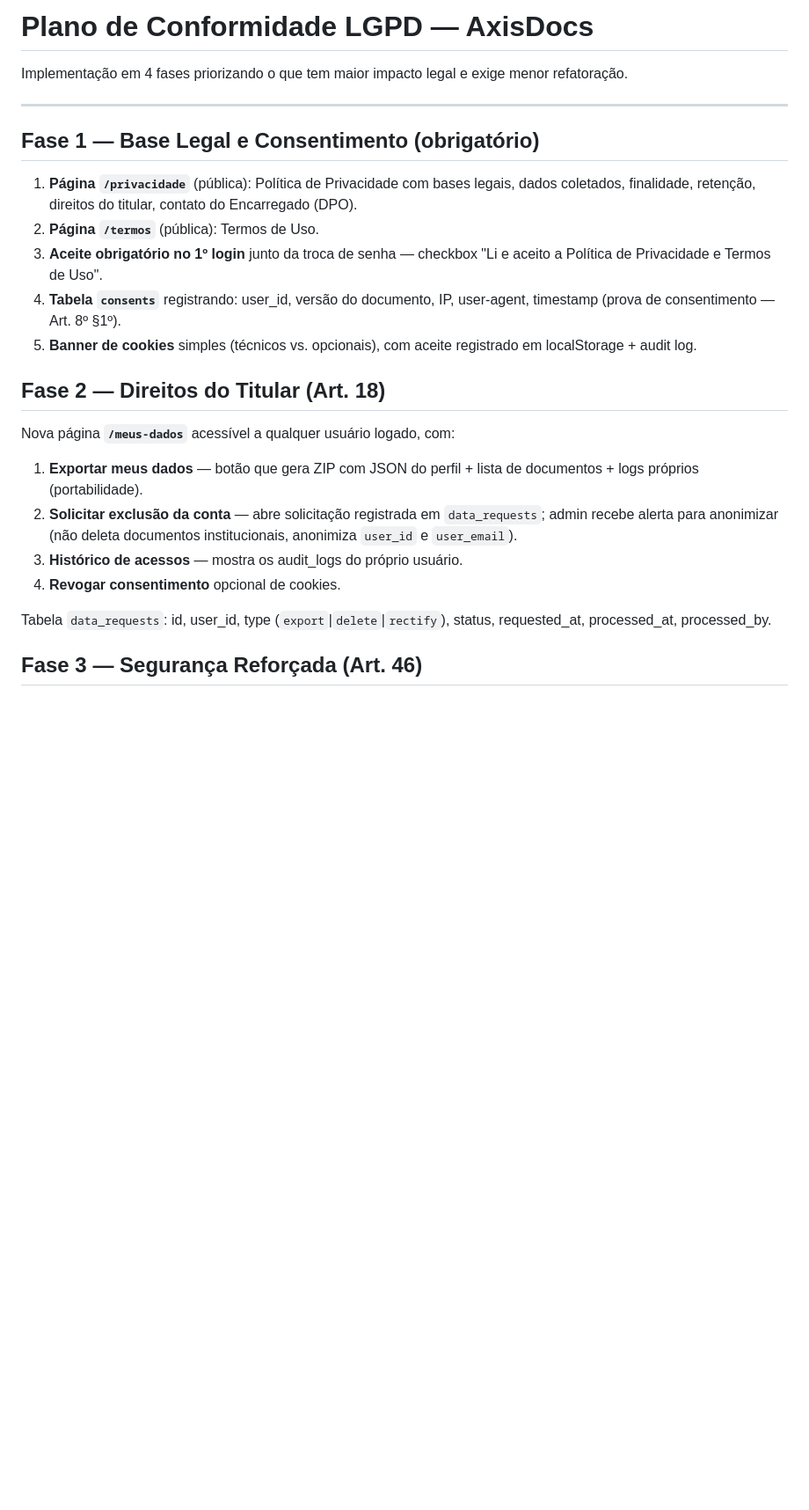
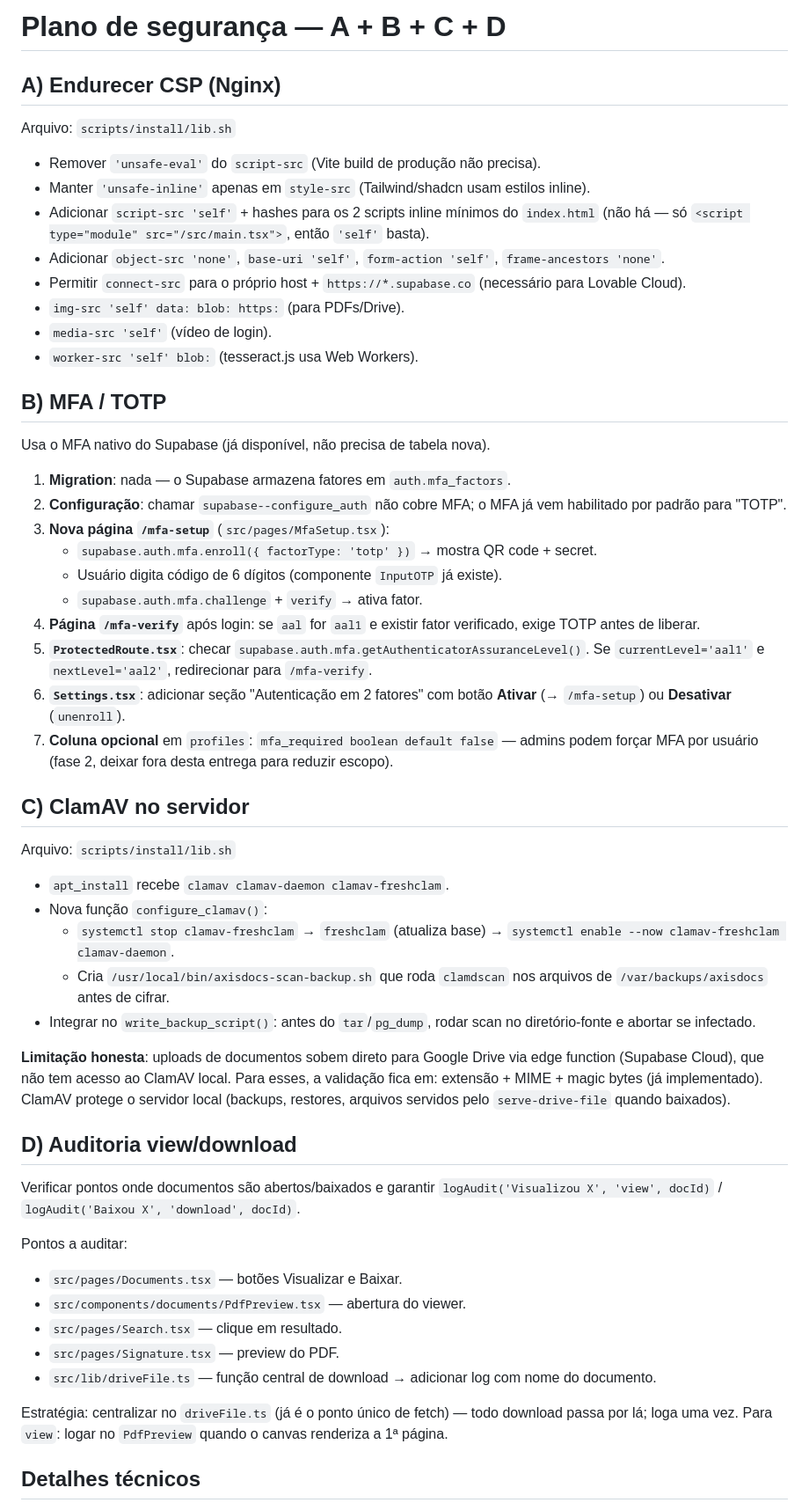
Before and after one commit to danielnwmt/axis-docs, a Markdown page: .lovable/plan.md, the part around one of its changes. Shown at 88% size. Drawn GitHub-style; blank space fills up the shorter version.

Commit message:
Changes
Co-authored-by: danielnwmt <124608995+danielnwmt@users.noreply.github.com>

```diff
--- a/.lovable/plan.md
+++ b/.lovable/plan.md
@@ -1,27 +1,52 @@
-# Plano de Conformidade LGPD — AxisDocs
+# Plano de segurança — A + B + C + D
 
-Implementação em 4 fases priorizando o que tem maior impacto legal e exige menor refatoração.
+## A) Endurecer CSP (Nginx)
+Arquivo: `scripts/install/lib.sh`
+- Remover `'unsafe-eval'` do `script-src` (Vite build de produção não precisa).
+- Manter `'unsafe-inline'` apenas em `style-src` (Tailwind/shadcn usam estilos inline).
+- Adicionar `script-src 'self'` + hashes para os 2 scripts inline mínimos do `index.html` (não há — só `<script type="module" src="/src/main.tsx">`, então `'self'` basta).
+- Adicionar `object-src 'none'`, `base-uri 'self'`, `form-action 'self'`, `frame-ancestors 'none'`.
+- Permitir `connect-src` para o próprio host + `https://*.supabase.co` (necessário para Lovable Cloud).
+- `img-src 'self' data: blob: https:` (para PDFs/Drive).
+- `media-src 'self'` (vídeo de login).
+- `worker-src 'self' blob:` (tesseract.js usa Web Workers).
 
----
+## B) MFA / TOTP
+Usa o MFA nativo do Supabase (já disponível, não precisa de tabela nova).
 
-## Fase 1 — Base Legal e Consentimento (obrigatório)
+1. **Migration**: nada — o Supabase armazena fatores em `auth.mfa_factors`.
+2. **Configuração**: chamar `supabase--configure_auth` não cobre MFA; o MFA já vem habilitado por padrão para "TOTP".
+3. **Nova página `/mfa-setup`** (`src/pages/MfaSetup.tsx`):
+   - `supabase.auth.mfa.enroll({ factorType: 'totp' })` → mostra QR code + secret.
+   - Usuário digita código de 6 dígitos (componente `InputOTP` já existe).
+   - `supabase.auth.mfa.challenge` + `verify` → ativa fator.
+4. **Página `/mfa-verify`** após login: se `aal` for `aal1` e existir fator verificado, exige TOTP antes de liberar.
+5. **`ProtectedRoute.tsx`**: checar `supabase.auth.mfa.getAuthenticatorAssuranceLevel()`. Se `currentLevel='aal1'` e `nextLevel='aal2'`, redirecionar para `/mfa-verify`.
+6. **`Settings.tsx`**: adicionar seção "Autenticação em 2 fatores" com botão **Ativar** (→ `/mfa-setup`) ou **Desativar** (`unenroll`).
+7. **Coluna opcional** em `profiles`: `mfa_required boolean default false` — admins podem forçar MFA por usuário (fase 2, deixar fora desta entrega para reduzir escopo).
 
-1. **Página `/privacidade`** (pública): Política de Privacidade com bases legais, dados coletados, finalidade, retenção, direitos do titular, contato do Encarregado (DPO).
-2. **Página `/termos`** (pública): Termos de Uso.
-3. **Aceite obrigatório no 1º login** junto da troca de senha — checkbox "Li e aceito a Política de Privacidade e Termos de Uso".
-4. **Tabela `consents`** registrando: user_id, versão do documento, IP, user-agent, timestamp (prova de consentimento — Art. 8º §1º).
-5. **Banner de cookies** simples (técnicos vs. opcionais), com aceite registrado em localStorage + audit log.
+## C) ClamAV no servidor
+Arquivo: `scripts/install/lib.sh`
+- `apt_install` recebe `clamav clamav-daemon clamav-freshclam`.
+- Nova função `configure_clamav()`:
+  - `systemctl stop clamav-freshclam` → `freshclam` (atualiza base) → `systemctl enable --now clamav-freshclam clamav-daemon`.
+  - Cria `/usr/local/bin/axisdocs-scan-backup.sh` que roda `clamdscan` nos arquivos de `/var/backups/axisdocs` antes de cifrar.
+- Integrar no `write_backup_script()`: antes do `tar`/`pg_dump`, rodar scan no diretório-fonte e abortar se infectado.
 
-## Fase 2 — Direitos do Titular (Art. 18)
+**Limitação honesta**: uploads de documentos sobem direto para Google Drive via edge function (Supabase Cloud), que não tem acesso ao ClamAV local. Para esses, a validação fica em: extensão + MIME + magic bytes (já implementado). ClamAV protege o servidor local (backups, restores, arquivos servidos pelo `serve-drive-file` quando baixados).
 
-Nova página **`/meus-dados`** acessível a qualquer usuário logado, com:
+## D) Auditoria view/download
+Verificar pontos onde documentos são abertos/baixados e garantir `logAudit('Visualizou X', 'view', docId)` / `logAudit('Baixou X', 'download', docId)`.
 
-1. **Exportar meus dados** — botão que gera ZIP com JSON do perfil + lista de documentos + logs próprios (portabilidade).
-2. **Solicitar exclusão da conta** — abre solicitação registrada em `data_requests`; admin recebe alerta para anonimizar (não deleta documentos institucionais, anonimiza `user_id` e `user_email`).
-3. **Histórico de acessos** — mostra os audit_logs do próprio usuário.
-4. **Revogar consentimento** opcional de cookies.
+Pontos a auditar:
+- `src/pages/Documents.tsx` — botões Visualizar e Baixar.
+- `src/components/documents/PdfPreview.tsx` — abertura do viewer.
+- `src/pages/Search.tsx` — clique em resultado.
+- `src/pages/Signature.tsx` — preview do PDF.
+- `src/lib/driveFile.ts` — função central de download → adicionar log com nome do documento.
 
-Tabela `data_requests`: id, user_id, type (`export`|`delete`|`rectify`), status, requested_at, processed_at, processed_by.
+Estratégia: centralizar no `driveFile.ts` (já é o ponto único de fetch) — todo download passa por lá; loga uma vez.
+Para `view`: logar no `PdfPreview` quando o canvas renderiza a 1ª página.
 
-## Fase 3 — Segurança Reforçada (Art. 46)
+## Detalhes técnicos
 
```
Also changed, not shown: other parts of .lovable/plan.md (+13 -54 lines).
